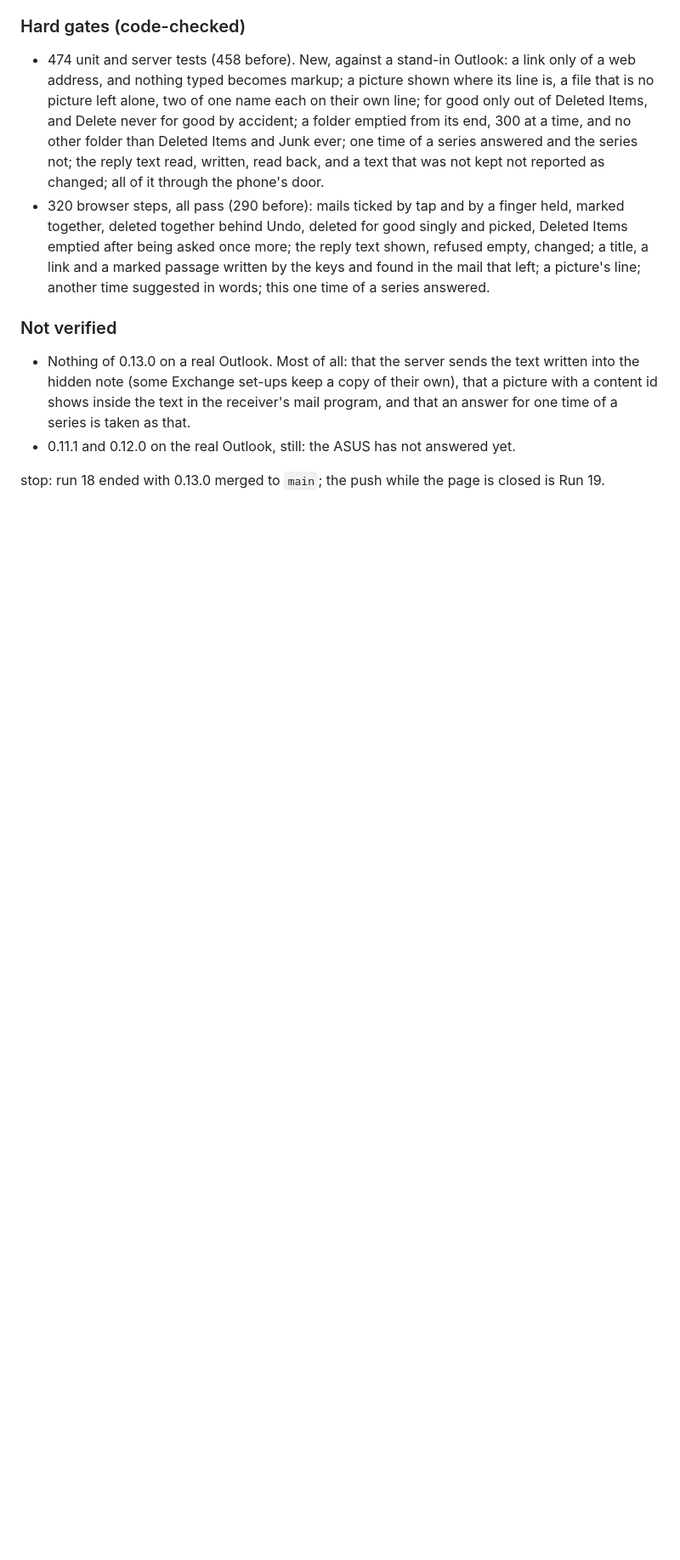
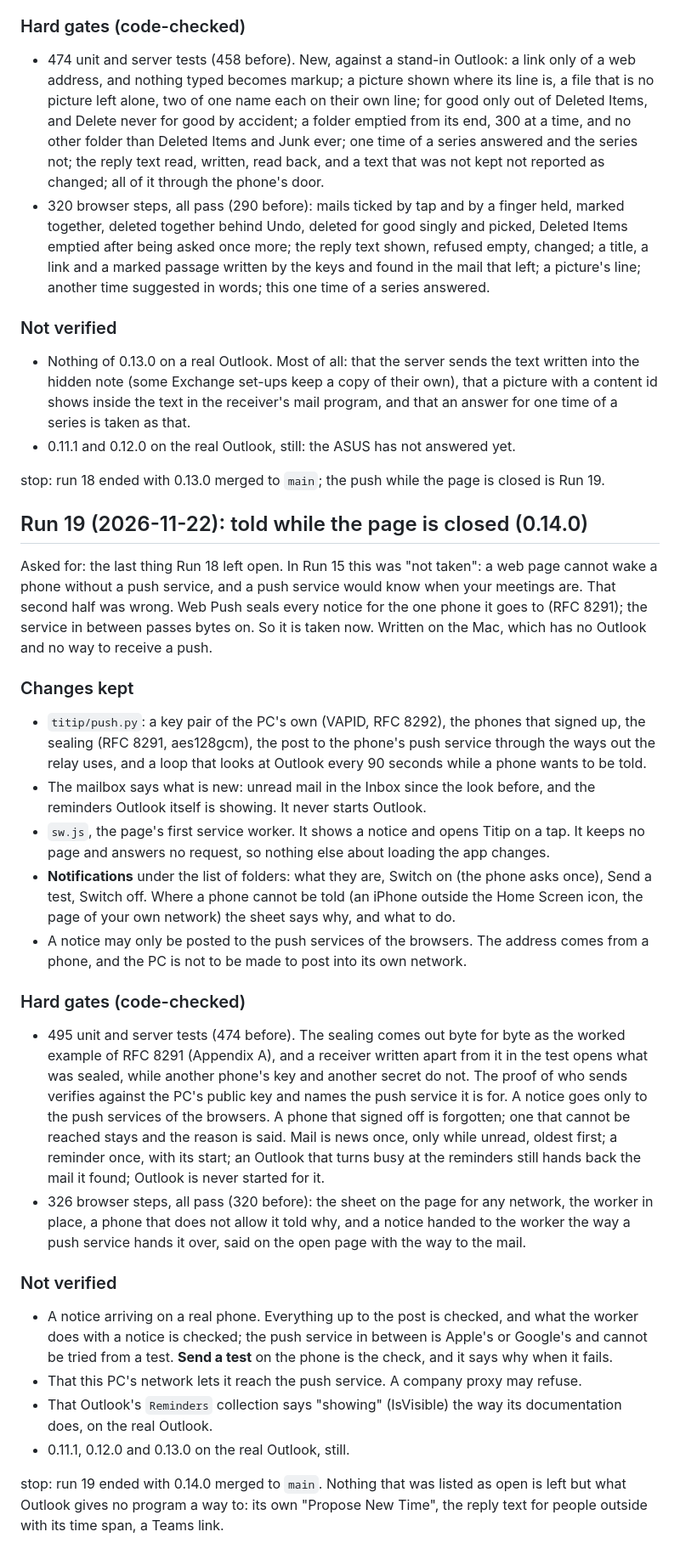
Before and after one commit to juw12/titip, a Markdown page: refine_log.md, the part around the change. Shown at 85% size. Drawn GitHub-style; blank space fills up the shorter version.

```diff
--- a/refine_log.md
+++ b/refine_log.md
@@ -1260,3 +1260,54 @@ The list was the "Still open" of Run 17. Written on the Mac, which has no Outloo
 - 0.11.1 and 0.12.0 on the real Outlook, still: the ASUS has not answered yet.
 
 stop: run 18 ended with 0.13.0 merged to `main`; the push while the page is closed is Run 19.
+
+## Run 19 (2026-11-22): told while the page is closed (0.14.0)
+
+Asked for: the last thing Run 18 left open. In Run 15 this was "not taken": a web page cannot wake
+a phone without a push service, and a push service would know when your meetings are. That second
+half was wrong. Web Push seals every notice for the one phone it goes to (RFC 8291); the service
+in between passes bytes on. So it is taken now. Written on the Mac, which has no Outlook and no
+way to receive a push.
+
+### Changes kept
+
+- `titip/push.py`: a key pair of the PC's own (VAPID, RFC 8292), the phones that signed up, the
+  sealing (RFC 8291, aes128gcm), the post to the phone's push service through the ways out the
+  relay uses, and a loop that looks at Outlook every 90 seconds while a phone wants to be told.
+- The mailbox says what is new: unread mail in the Inbox since the look before, and the
+  reminders Outlook itself is showing. It never starts Outlook.
+- `sw.js`, the page's first service worker. It shows a notice and opens Titip on a tap. It keeps
+  no page and answers no request, so nothing else about loading the app changes.
+- **Notifications** under the list of folders: what they are, Switch on (the phone asks once),
+  Send a test, Switch off. Where a phone cannot be told (an iPhone outside the Home Screen icon,
+  the page of your own network) the sheet says why, and what to do.
+- A notice may only be posted to the push services of the browsers. The address comes from a
+  phone, and the PC is not to be made to post into its own network.
+
+### Hard gates (code-checked)
+
+- 495 unit and server tests (474 before). The sealing comes out byte for byte as the worked
+  example of RFC 8291 (Appendix A), and a receiver written apart from it in the test opens what
+  was sealed, while another phone's key and another secret do not. The proof of who sends
+  verifies against the PC's public key and names the push service it is for. A notice goes only
+  to the push services of the browsers. A phone that signed off is forgotten; one that cannot be
+  reached stays and the reason is said. Mail is news once, only while unread, oldest first; a
+  reminder once, with its start; an Outlook that turns busy at the reminders still hands back
+  the mail it found; Outlook is never started for it.
+- 326 browser steps, all pass (320 before): the sheet on the page for any network, the worker
+  in place, a phone that does not allow it told why, and a notice handed to the worker the way
+  a push service hands it over, said on the open page with the way to the mail.
+
+### Not verified
+
+- A notice arriving on a real phone. Everything up to the post is checked, and what the worker
+  does with a notice is checked; the push service in between is Apple's or Google's and cannot be
+  tried from a test. **Send a test** on the phone is the check, and it says why when it fails.
+- That this PC's network lets it reach the push service. A company proxy may refuse.
+- That Outlook's `Reminders` collection says "showing" (IsVisible) the way its documentation
+  does, on the real Outlook.
+- 0.11.1, 0.12.0 and 0.13.0 on the real Outlook, still.
+
+stop: run 19 ended with 0.14.0 merged to `main`. Nothing that was listed as open is left but what
+Outlook gives no program a way to: its own "Propose New Time", the reply text for people outside
+with its time span, a Teams link.
```
Also changed, not shown: README.md (+32 -4 lines), design.md (+2 -0 lines), docs/shots/phone.png, 15 other files.
